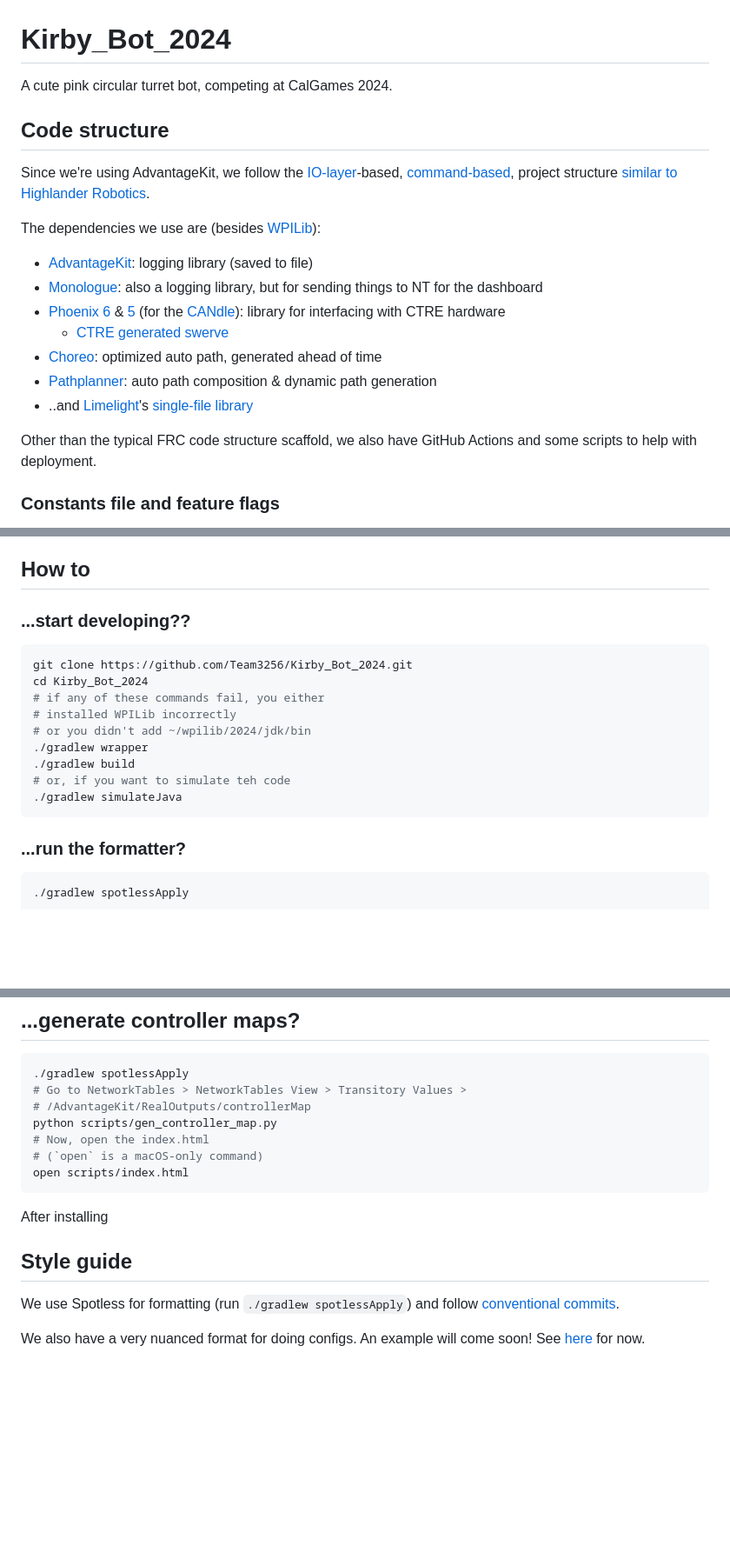
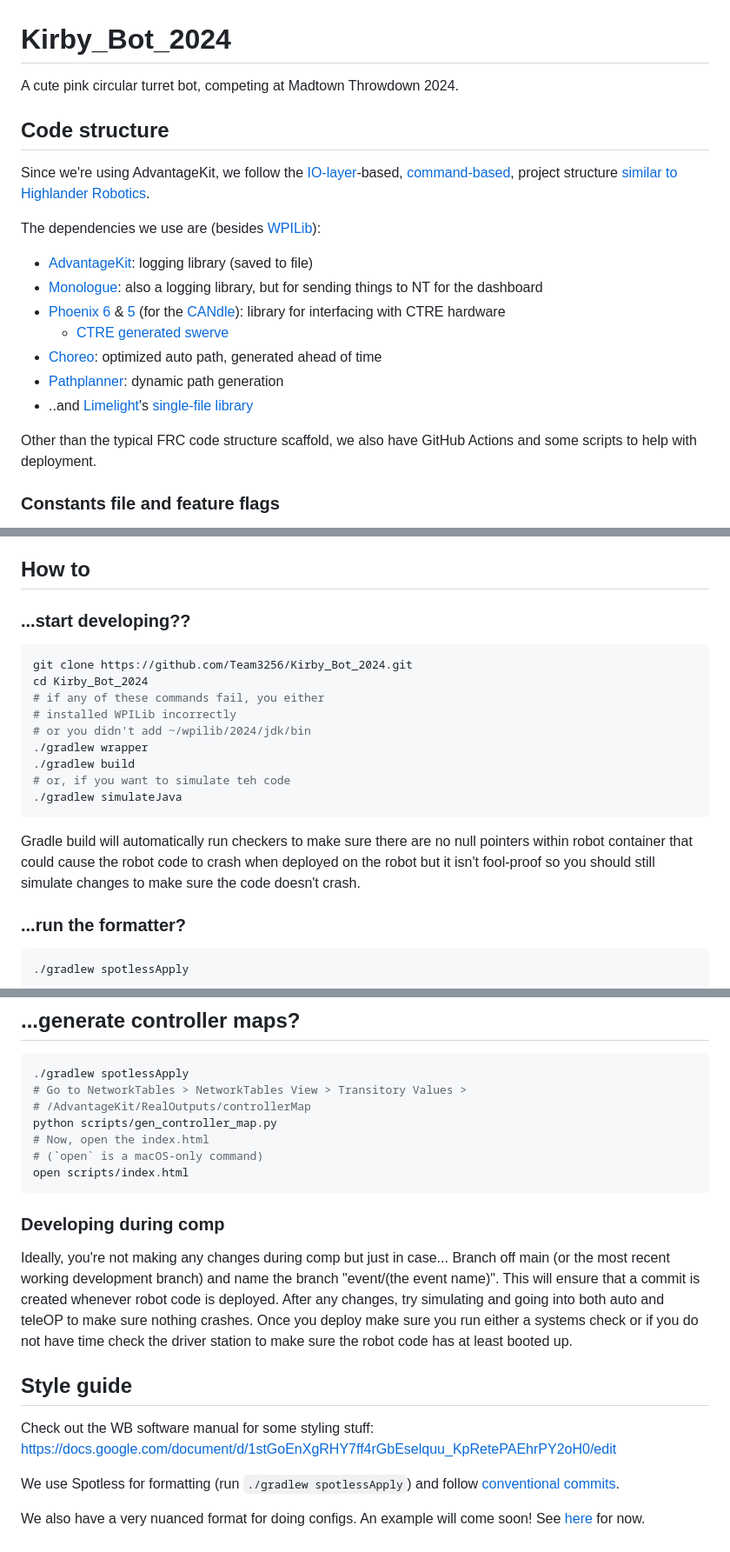
Before and after one commit to Team3256/Kirby_Bot_2024, a Markdown page: README.md, 3 parts joined by grey strips. Shown: that part at 87% size. Drawn GitHub-style; blank space fills up the shorter version.

````diff
--- a/README.md
+++ b/README.md
@@ -1,6 +1,6 @@
 # Kirby_Bot_2024
 
-A cute pink circular turret bot, competing at CalGames 2024.
+A cute pink circular turret bot, competing at Madtown Throwdown 2024.
 
 ## Code structure
 
@@ -13,10 +13,11 @@ The dependencies we use are (besides [WPILib](https://docs.wpilib.org/en/stable/
 - [Phoenix 6](https://api.ctr-electronics.com/phoenix6/release/java/) & [5](https://api.ctr-electronics.com/phoenix/release/java/) (for the [CANdle](https://api.ctr-electronics.com/phoenix/release/java/com/ctre/phoenix/led/CANdle.html)): library for interfacing with CTRE hardware
   - [CTRE generated swerve](https://v6.docs.ctr-electronics.com/en/latest/docs/tuner/tuner-swerve/index.html)
 - [Choreo](https://github.com/SleipnirGroup/Choreo): optimized auto path, generated ahead of time
-- [Pathplanner](https://pathplanner.dev/home.html): auto path composition & dynamic path generation
+- [Pathplanner](https://pathplanner.dev/home.html): dynamic path generation
 - ..and [Limelight](https://limelightvision.io/)'s [single-file library](https://github.com/LimelightVision/limelightlib-wpijava)
 
 Other than the typical FRC code structure scaffold, we also have GitHub Actions and some scripts to help with deployment.
+
 
 ### Constants file and feature flags
 
@@ -37,6 +38,9 @@ I'm a bit pendantic about this because I care about consistence (I don't have OC
 
 ## How to
 
+
+
+
 ### ...start developing??
 
 ```shell
@@ -50,6 +54,9 @@ cd Kirby_Bot_2024
 # or, if you want to simulate teh code
 ./gradlew simulateJava
 ```
+
+
+Gradle build will automatically run checkers to make sure there are no null pointers within robot container that could cause the robot code to crash when deployed on the robot but it isn't fool-proof so you should still simulate changes to make sure the code doesn't crash.
 
 ### ...run the formatter?
 
@@ -69,9 +76,15 @@ python scripts/gen_controller_map.py
 open scripts/index.html
 ```
 
-After installing
+### Developing during comp
+
+Ideally, you're not making any changes during comp but just in case...
+Branch off main (or the most recent working development branch) and name the branch "event/(the event name)". This will ensure that a commit is created whenever robot code is deployed. After any changes, try simulating and going into both auto and teleOP to make sure nothing crashes. Once you deploy make sure you run either a systems check or if you do not have time check the driver station to make sure the robot code has at least booted up.
+
 
 ## Style guide
+
+Check out the WB software manual for some styling stuff: https://docs.google.com/document/d/1stGoEnXgRHY7ff4rGbEselquu_KpRetePAEhrPY2oH0/edit
 
 We use Spotless for formatting (run `./gradlew spotlessApply`) and follow [conventional commits](https://www.conventionalcommits.org/en/v1.0.0/).
 
````
